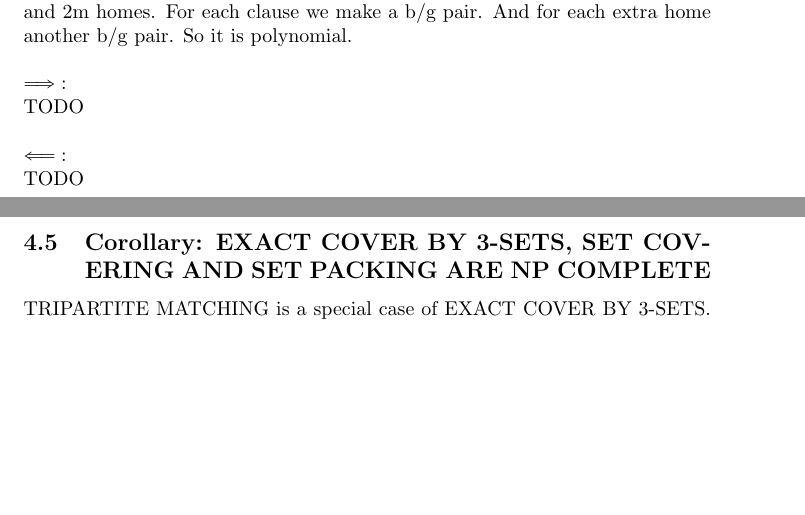
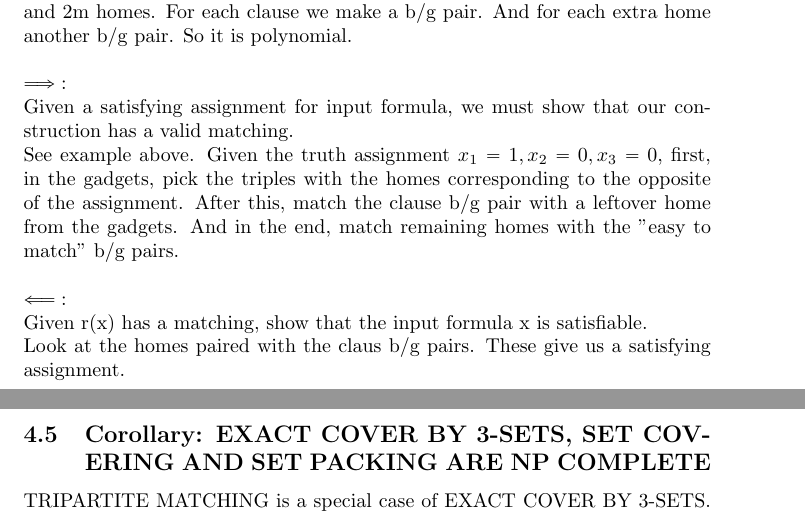
Before and after one commit to AndersHP/Kombinatorisk-soegning-eksamensnoter, a LaTeX document (main.tex, which reads NPCSetProbs.tex): two parts of pages 19 and 20 of 26, joined at a grey line, cut so that both start at the same text, the shorter picture padded with empty space. Compiled offline with pdfLaTeX.

Commit message:
lidt mere på tripartite3

```diff
--- a/NPCSetProbs.tex
+++ b/NPCSetProbs.tex
@@ -12,10 +12,13 @@ There are always L extra homes in this construction, and to make sure they can b
 \\
 \textbf{Polynomial:} For each variable we make a gadget with at most m boys/girls and 2m homes. For each clause we make a b/g pair. And for each extra home another b/g pair. So it is polynomial.
 \\\\
-$\implies:$ \\ TODO
+$\implies:$ \\
+Given a satisfying assignment for input formula, we must show that our construction has a valid matching.\\
+See example above. Given the truth assignment $x_1 = 1, x_2 = 0, x_3 = 0$, first, in the gadgets, pick the triples with the homes corresponding to the opposite of the assignment. After this, match the clause b/g pair with a leftover home from the gadgets. And in the end, match remaining homes with the "easy to match" b/g pairs.
 \\\\
-$\impliedby:$ \\ TODO
-
+$\impliedby:$ \\
+Given r(x) has a matching, show that the input formula x is satisfiable.\\
+Look at the homes paired with the claus b/g pairs. These give us a satisfying assignment.
 \newpage
 \subsection{Corollary: EXACT COVER BY 3-SETS, SET COVERING AND SET PACKING ARE NP COMPLETE}
 TRIPARTITE MATCHING is a special case of EXACT COVER BY 3-SETS. And EXACT COVER BY 3-SETS is a special case of both SET COVER and SET PACKING.\\\\ (https://people.eecs.berkeley.edu/~vazirani/algorithms/chap8.pdf)
```
